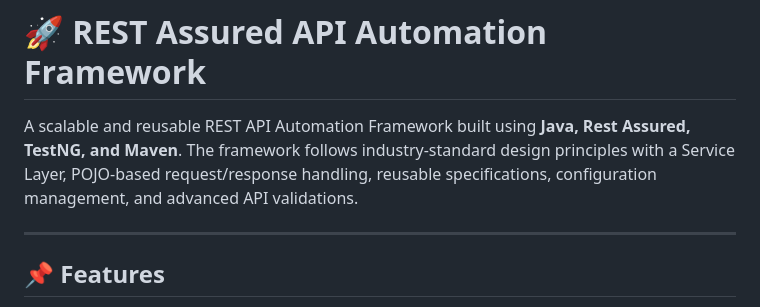
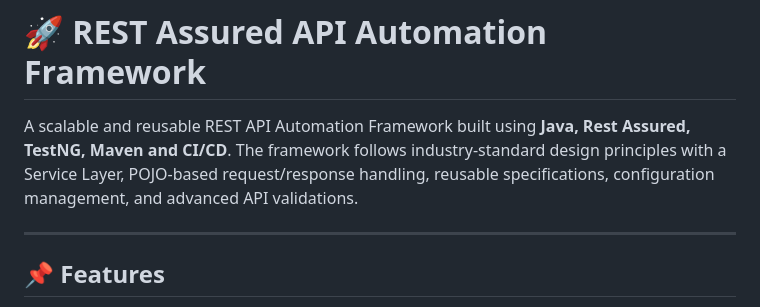
Before and after one commit to Akshat1644/rest-assured-api-automation-framework, a Markdown page: README.md, the part around the change. Rendered like a GitHub page.

```diff
--- a/README.md
+++ b/README.md
@@ -1,6 +1,6 @@
 # 🚀 REST Assured API Automation Framework
 
-A scalable and reusable REST API Automation Framework built using **Java, Rest Assured, TestNG, and Maven**. The framework follows industry-standard design principles with a Service Layer, POJO-based request/response handling, reusable specifications, configuration management, and advanced API validations.
+A scalable and reusable REST API Automation Framework built using **Java, Rest Assured, TestNG, Maven and CI/CD**. The framework follows industry-standard design principles with a Service Layer, POJO-based request/response handling, reusable specifications, configuration management, and advanced API validations.
 
 ---
 
```
